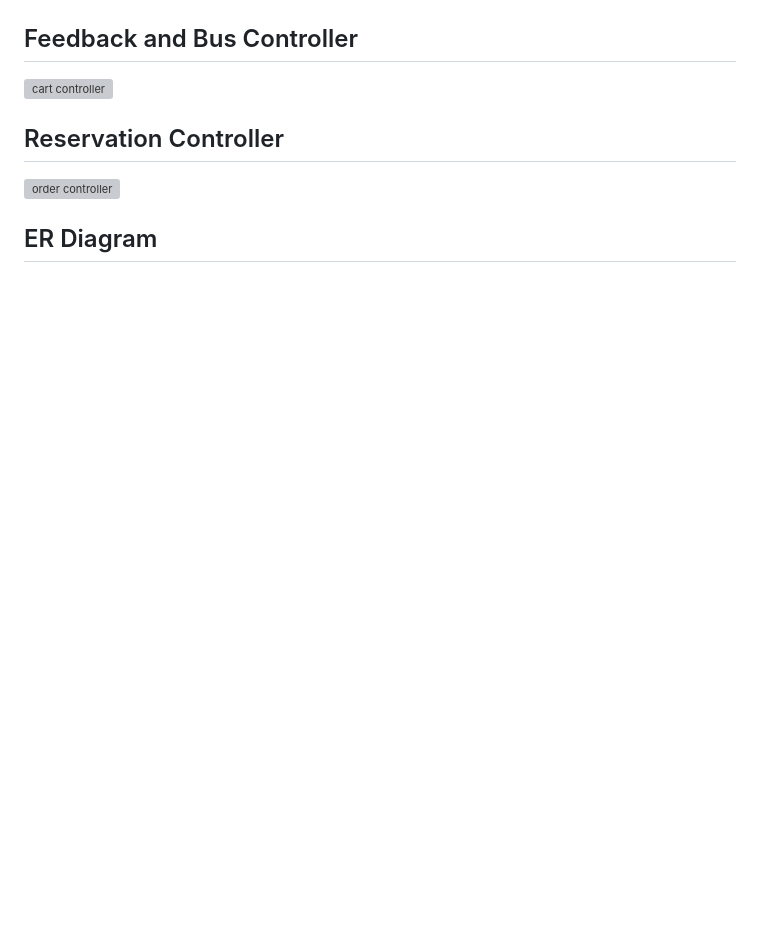
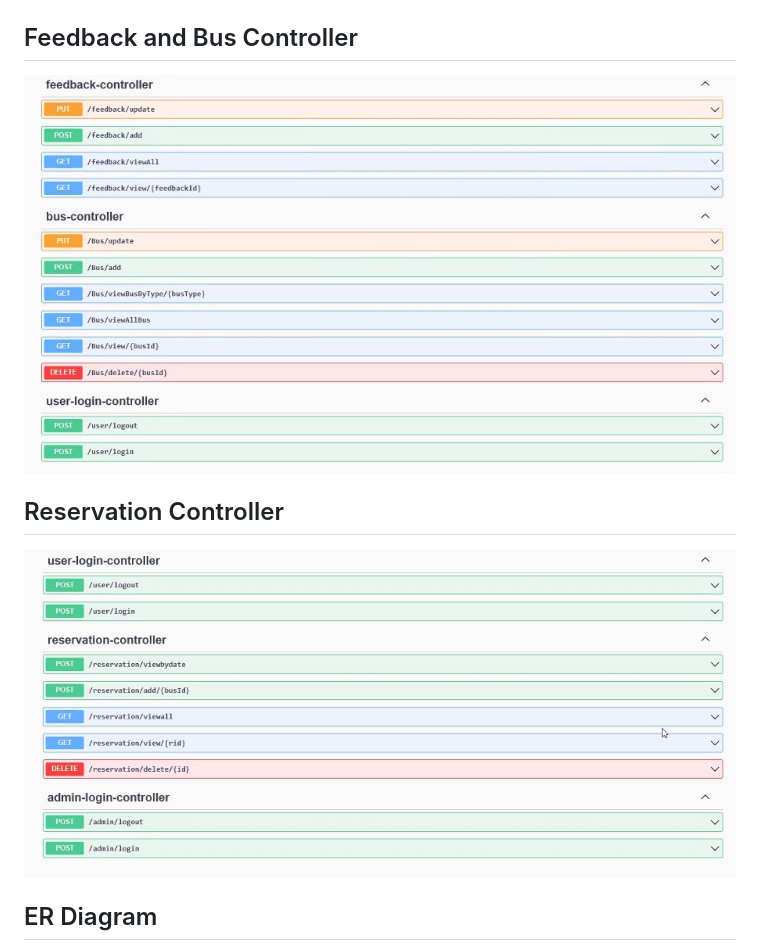
Before and after one commit to Rajmalpankaj786/ReadyToRide_BusReservationSystem, a Markdown page: README.md, the part around the change printed below. Drawn GitHub-style; blank space fills up the shorter version; grey boxes are pictures that could not be loaded.

Commit message:
Update README.md
cool changes

```diff
--- a/README.md
+++ b/README.md
@@ -83,9 +83,9 @@ Welcome to the Bus Reservation System Portal! This project aims to simplify trav
 <img src="/Images/sw1.jpeg"/>
 
 ## Feedback and Bus Controller
-![cart controller](readmephoto/cart-controller.PNG)
+<img src="/Images/sw2.jpeg"/>
 
 ## Reservation Controller
-![order controller](readmephoto/sweet-order-controller.PNG)
+<img src="/Images/sw3.jpeg"/>
 
 ## ER Diagram
```
Also changed, not shown: other parts of README.md (+1 -1 lines).
